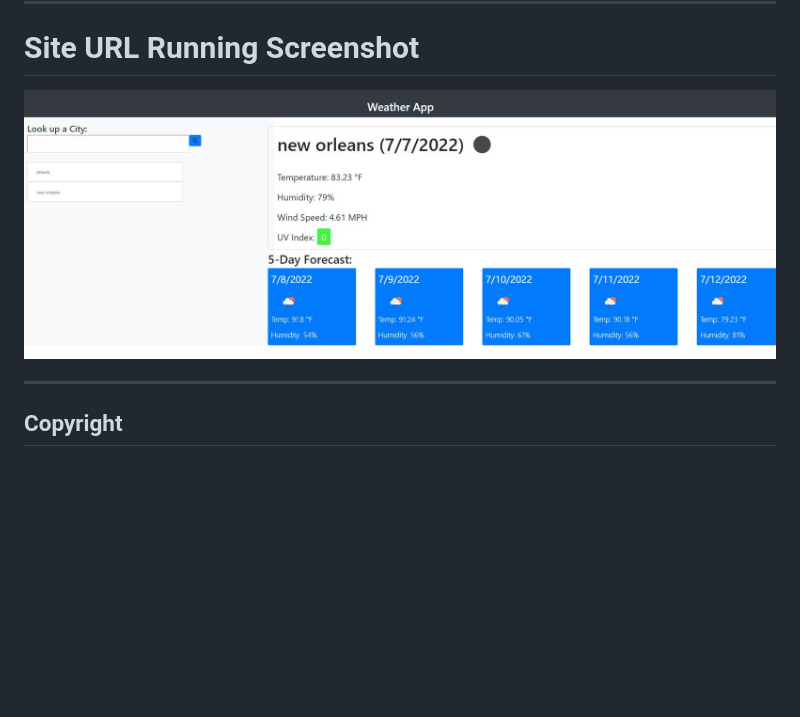
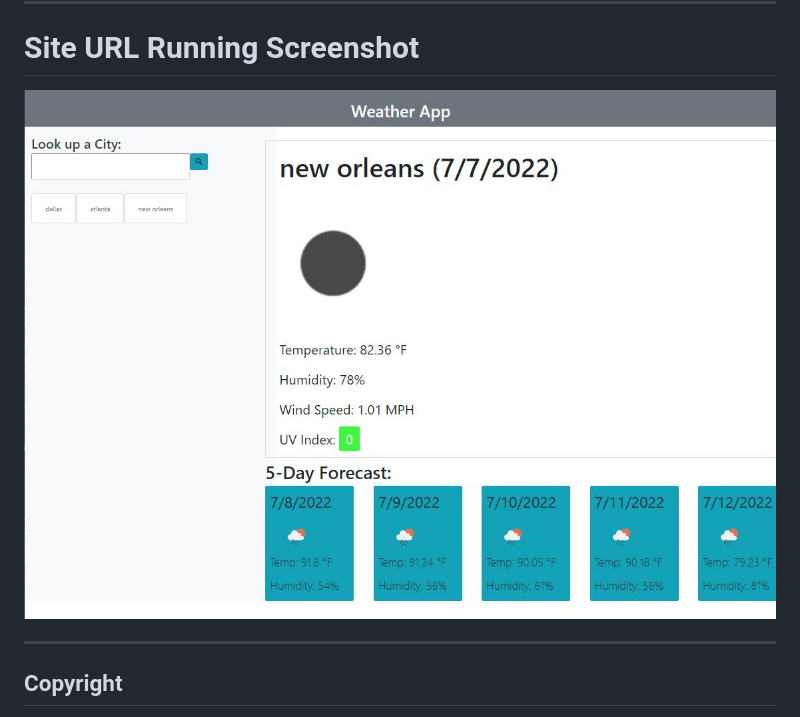
Before and after one commit to rtran1029/Weather-API, a Markdown page: README.md, the part around the change. Rendered like a GitHub page; pictures changed too: assets/Capture.JPG (added); blank space fills up the shorter version.

Commit message:
updated screen shot

```diff
--- a/README.md
+++ b/README.md
@@ -15,7 +15,7 @@
 ---
 
 # Site URL Running Screenshot #
-![Screenshot](/assets/screenshot.JPG?raw=true "Screenshot")
+![Screenshot](/assets/Capture.JPG?raw=true "Screenshot")
 
 ---
 
```
